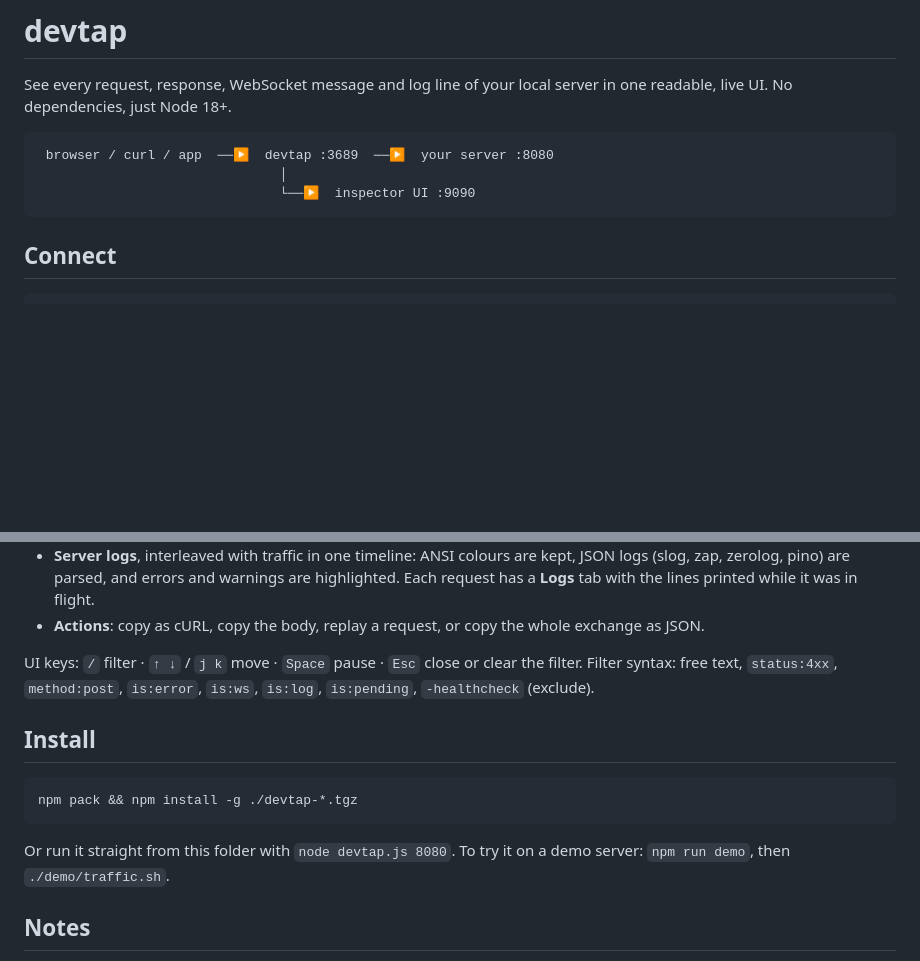
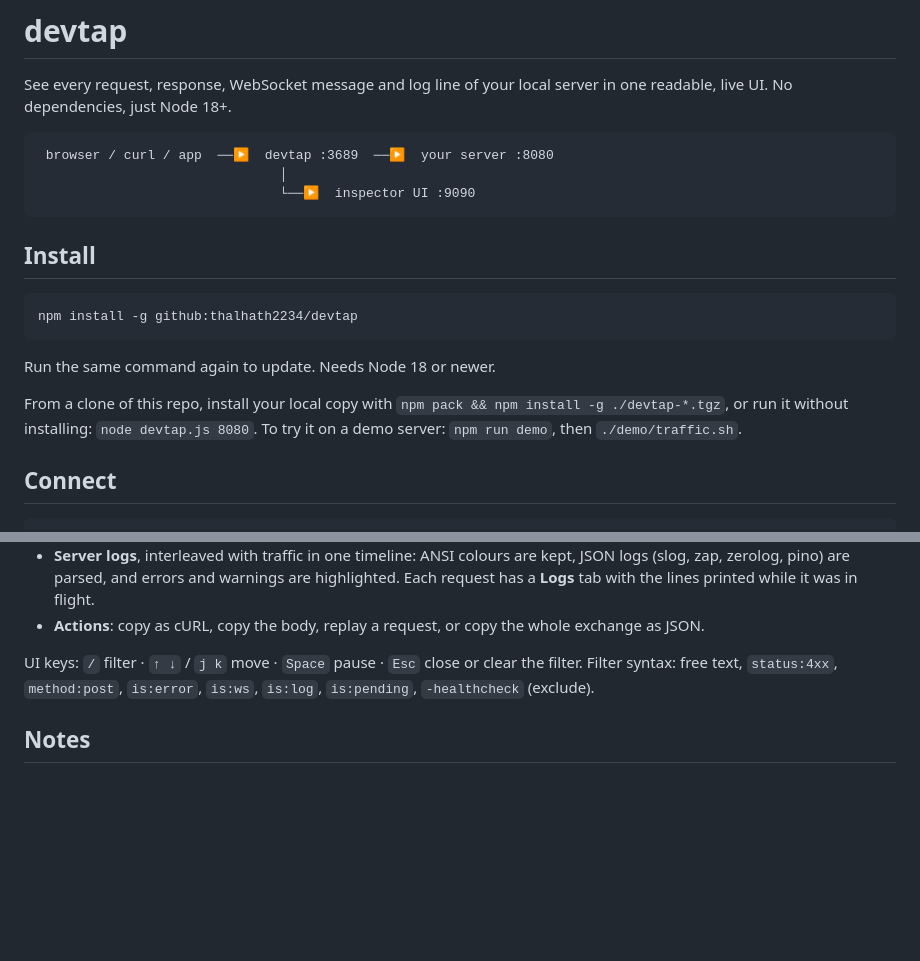
Before and after one commit to thalhath2234/devtap, a Markdown page: README.md, 2 parts joined by grey strips. GitHub-like rendering; blank space fills up the shorter version.

Commit message:
README: add install-from-GitHub command
Co-Authored-By: Claude Opus 5.5 <noreply@anthropic.com>

````diff
--- a/README.md
+++ b/README.md
@@ -7,6 +7,16 @@ See every request, response, WebSocket message and log line of your local server
                                │
                                └──▶  inspector UI :9090
 ```
+
+## Install
+
+```bash
+npm install -g github:thalhath2234/devtap
+```
+
+Run the same command again to update. Needs Node 18 or newer.
+
+From a clone of this repo, install your local copy with `npm pack && npm install -g ./devtap-*.tgz`, or run it without installing: `node devtap.js 8080`. To try it on a demo server: `npm run demo`, then `./demo/traffic.sh`.
 
 ## Connect
 
@@ -54,14 +64,6 @@ devtap 8080 -- go run .                  # start the server through devtap
 UI keys: `/` filter · `↑ ↓` / `j k` move · `Space` pause · `Esc` close or clear the filter.
 Filter syntax: free text, `status:4xx`, `method:post`, `is:error`, `is:ws`, `is:log`, `is:pending`, `-healthcheck` (exclude).
 
-## Install
-
-```bash
-npm pack && npm install -g ./devtap-*.tgz
-```
-
-Or run it straight from this folder with `node devtap.js 8080`. To try it on a demo server: `npm run demo`, then `./demo/traffic.sh`.
-
 ## Notes
 
 - devtap records traffic by sitting in the middle, so only requests sent to the devtap port are captured. Requests that go straight to your server's port aren't seen.
````
